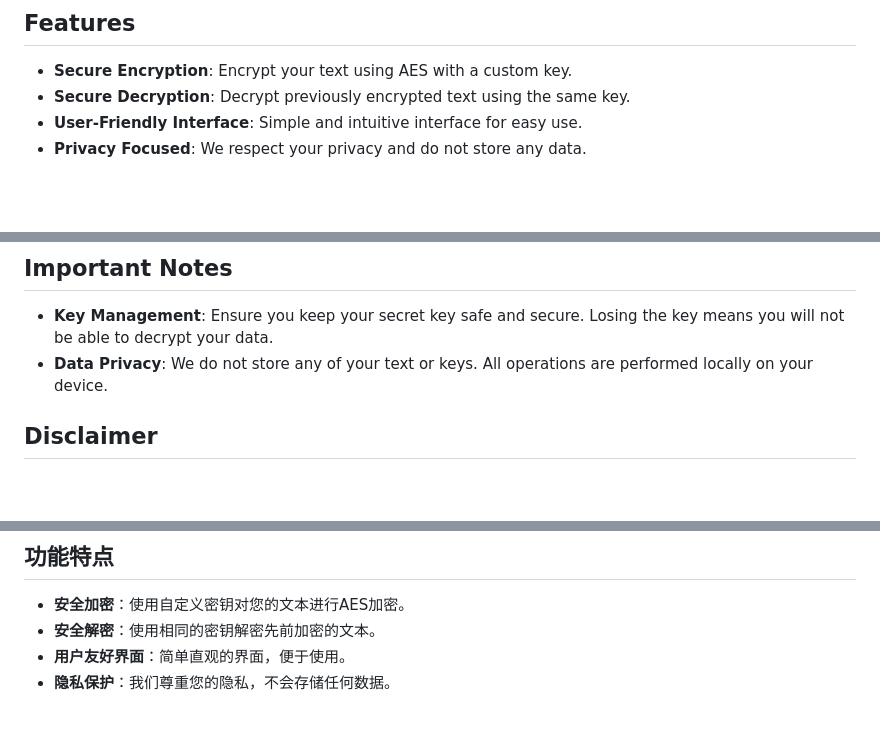
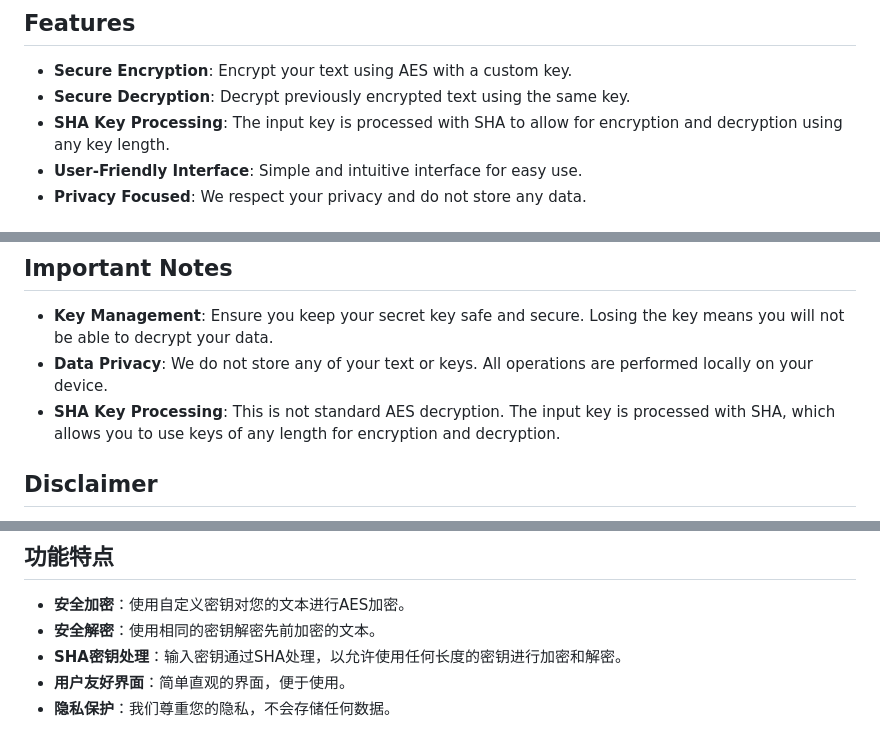
Before and after one commit to simple-shadow/Aes-online-encdec, a Markdown page: README.md, 3 parts joined by grey strips. Drawn GitHub-style; blank space fills up the shorter version.

```diff
--- a/README.md
+++ b/README.md
@@ -6,6 +6,7 @@ Welcome to our AES (Advanced Encryption Standard) Encryption/Decryption Online T
 
 - **Secure Encryption**: Encrypt your text using AES with a custom key.
 - **Secure Decryption**: Decrypt previously encrypted text using the same key.
+- **SHA Key Processing**: The input key is processed with SHA to allow for encryption and decryption using any key length.
 - **User-Friendly Interface**: Simple and intuitive interface for easy use.
 - **Privacy Focused**: We respect your privacy and do not store any data.
 
@@ -27,6 +28,7 @@ Welcome to our AES (Advanced Encryption Standard) Encryption/Decryption Online T
 
 - **Key Management**: Ensure you keep your secret key safe and secure. Losing the key means you will not be able to decrypt your data.
 - **Data Privacy**: We do not store any of your text or keys. All operations are performed locally on your device.
+- **SHA Key Processing**: This is not standard AES decryption. The input key is processed with SHA, which allows you to use keys of any length for encryption and decryption.
 
 ## Disclaimer
 
@@ -48,6 +50,7 @@ Thank you for using our AES Encryption/Decryption Online Tool! (⌒▽⌒)☆
 
 - **安全加密**：使用自定义密钥对您的文本进行AES加密。
 - **安全解密**：使用相同的密钥解密先前加密的文本。
+- **SHA密钥处理**：输入密钥通过SHA处理，以允许使用任何长度的密钥进行加密和解密。
 - **用户友好界面**：简单直观的界面，便于使用。
 - **隐私保护**：我们尊重您的隐私，不会存储任何数据。
 
```
Also changed, not shown: other parts of README.md (+1 -0 lines).
